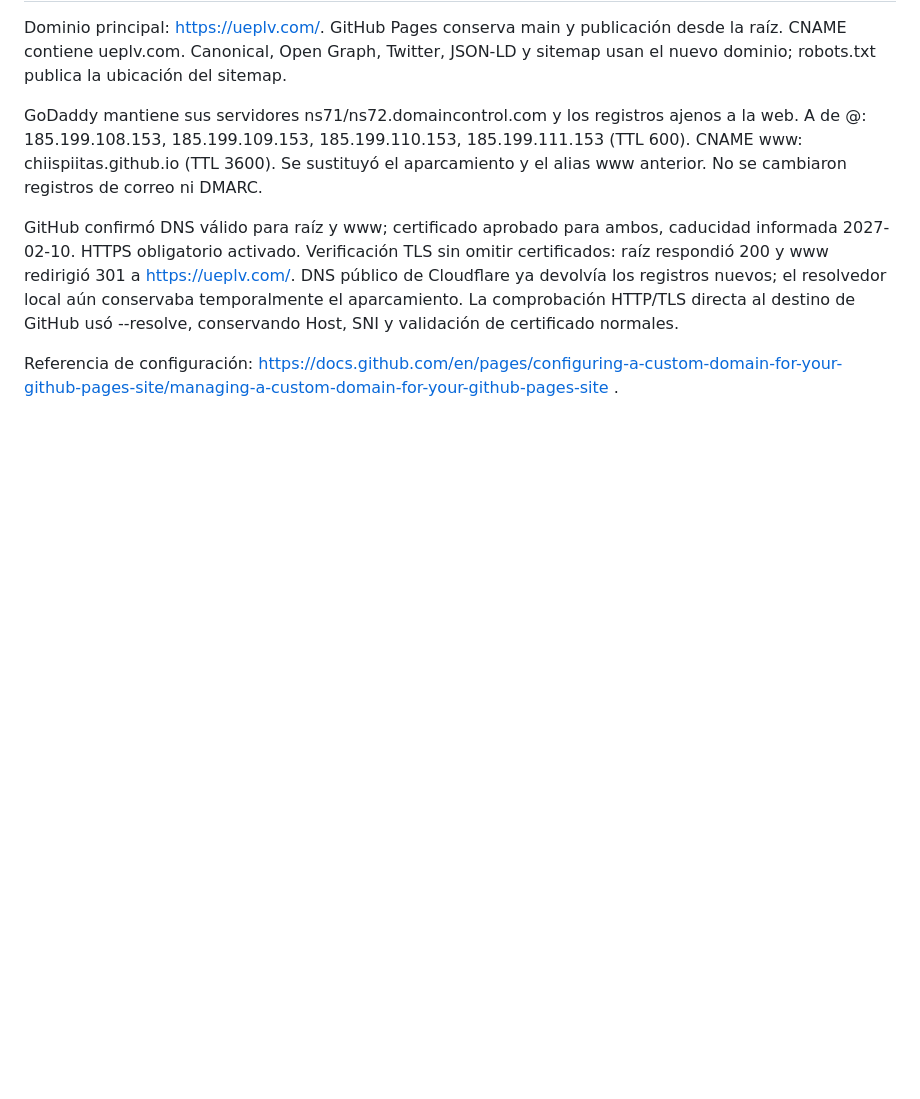
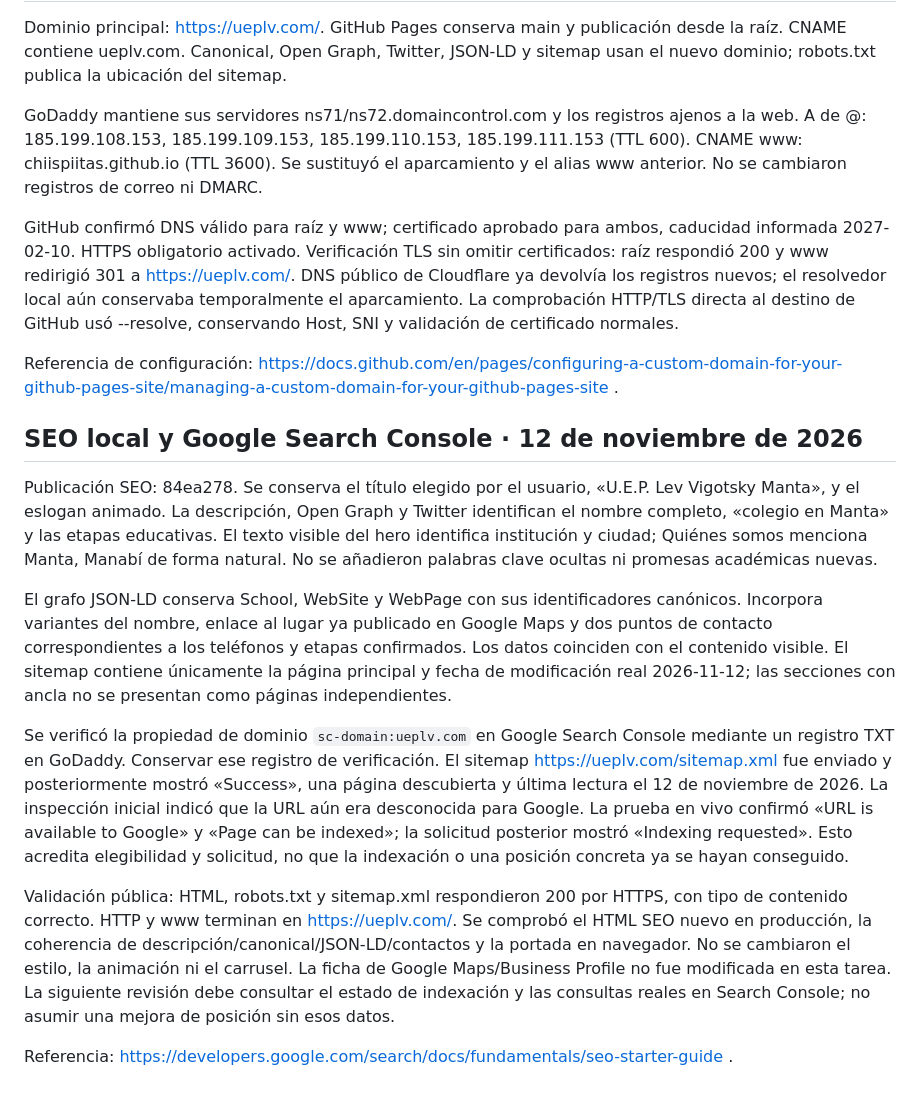
Before and after one commit to Chiispiitas/Lev-Vigotsky, a Markdown page: docs/site/README.md, the part around the change. Rendered like a GitHub page; blank space fills up the shorter version.

Commit message:
Document verified Search Console and local SEO configuration

```diff
--- a/docs/site/README.md
+++ b/docs/site/README.md
@@ -147,3 +147,14 @@ GoDaddy mantiene sus servidores ns71/ns72.domaincontrol.com y los registros ajen
 GitHub confirmó DNS válido para raíz y www; certificado aprobado para ambos, caducidad informada 2027-02-10. HTTPS obligatorio activado. Verificación TLS sin omitir certificados: raíz respondió 200 y www redirigió 301 a https://ueplv.com/. DNS público de Cloudflare ya devolvía los registros nuevos; el resolvedor local aún conservaba temporalmente el aparcamiento. La comprobación HTTP/TLS directa al destino de GitHub usó --resolve, conservando Host, SNI y validación de certificado normales.
 
 Referencia de configuración: https://docs.github.com/en/pages/configuring-a-custom-domain-for-your-github-pages-site/managing-a-custom-domain-for-your-github-pages-site .
+
+## SEO local y Google Search Console · 12 de noviembre de 2026
+Publicación SEO: 84ea278. Se conserva el título elegido por el usuario, «U.E.P. Lev Vigotsky Manta», y el eslogan animado. La descripción, Open Graph y Twitter identifican el nombre completo, «colegio en Manta» y las etapas educativas. El texto visible del hero identifica institución y ciudad; Quiénes somos menciona Manta, Manabí de forma natural. No se añadieron palabras clave ocultas ni promesas académicas nuevas.
+
+El grafo JSON-LD conserva School, WebSite y WebPage con sus identificadores canónicos. Incorpora variantes del nombre, enlace al lugar ya publicado en Google Maps y dos puntos de contacto correspondientes a los teléfonos y etapas confirmados. Los datos coinciden con el contenido visible. El sitemap contiene únicamente la página principal y fecha de modificación real 2026-11-12; las secciones con ancla no se presentan como páginas independientes.
+
+Se verificó la propiedad de dominio `sc-domain:ueplv.com` en Google Search Console mediante un registro TXT en GoDaddy. Conservar ese registro de verificación. El sitemap https://ueplv.com/sitemap.xml fue enviado y posteriormente mostró «Success», una página descubierta y última lectura el 12 de noviembre de 2026. La inspección inicial indicó que la URL aún era desconocida para Google. La prueba en vivo confirmó «URL is available to Google» y «Page can be indexed»; la solicitud posterior mostró «Indexing requested». Esto acredita elegibilidad y solicitud, no que la indexación o una posición concreta ya se hayan conseguido.
+
+Validación pública: HTML, robots.txt y sitemap.xml respondieron 200 por HTTPS, con tipo de contenido correcto. HTTP y www terminan en https://ueplv.com/. Se comprobó el HTML SEO nuevo en producción, la coherencia de descripción/canonical/JSON-LD/contactos y la portada en navegador. No se cambiaron el estilo, la animación ni el carrusel. La ficha de Google Maps/Business Profile no fue modificada en esta tarea. La siguiente revisión debe consultar el estado de indexación y las consultas reales en Search Console; no asumir una mejora de posición sin esos datos.
+
+Referencia: https://developers.google.com/search/docs/fundamentals/seo-starter-guide .
```
